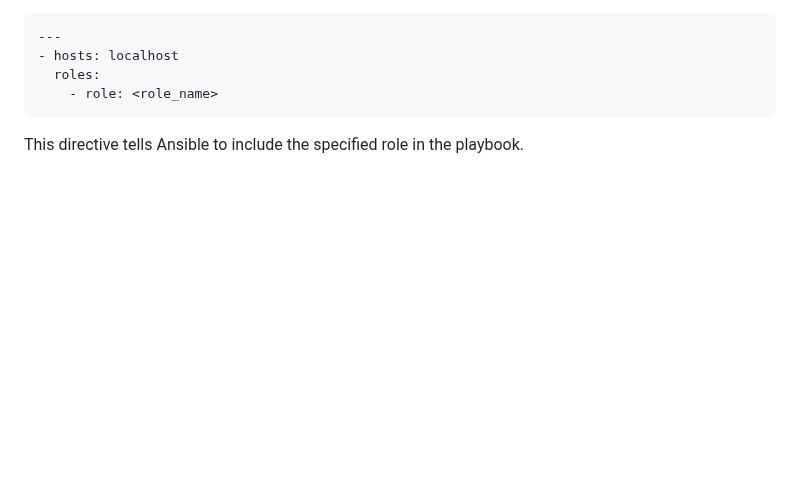
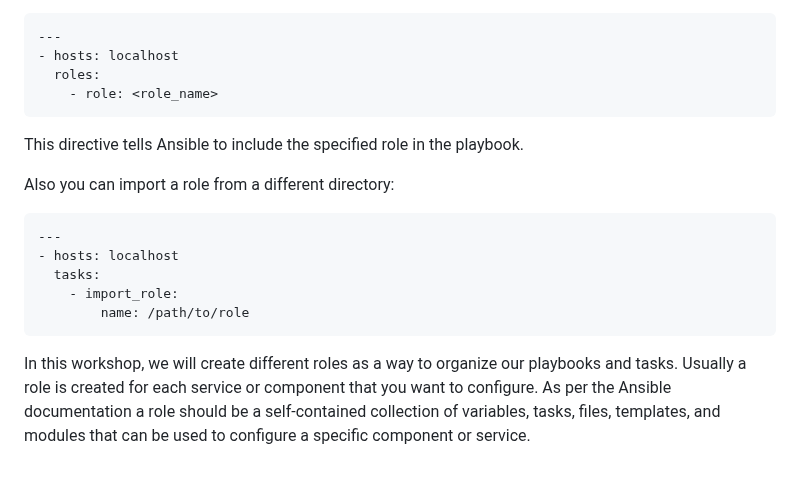
Before and after one commit to madalinpopa/ubuntu-server-automation, a Markdown page: README.md, the part around one of its changes. Rendered like a GitHub page; blank space fills up the shorter version.

Commit message:
Update ansible roles

````diff
--- a/README.md
+++ b/README.md
@@ -209,3 +208,15 @@ Roles can be included in playbooks using the `roles` directive:
     - role: <role_name>
 ```
 This directive tells Ansible to include the specified role in the playbook.
+
+Also you can import a role from a different directory:
+
+```yaml
+---
+- hosts: localhost
+  tasks:
+    - import_role:
+        name: /path/to/role
+```
+
+In this workshop, we will create different roles as a way to organize our playbooks and tasks. Usually a role is created for each service or component that you want to configure. As per the Ansible documentation a role should be a self-contained collection of variables, tasks, files, templates, and modules that can be used to configure a specific component or service.
````
Also changed, not shown: other parts of README.md (+0 -1 lines).
